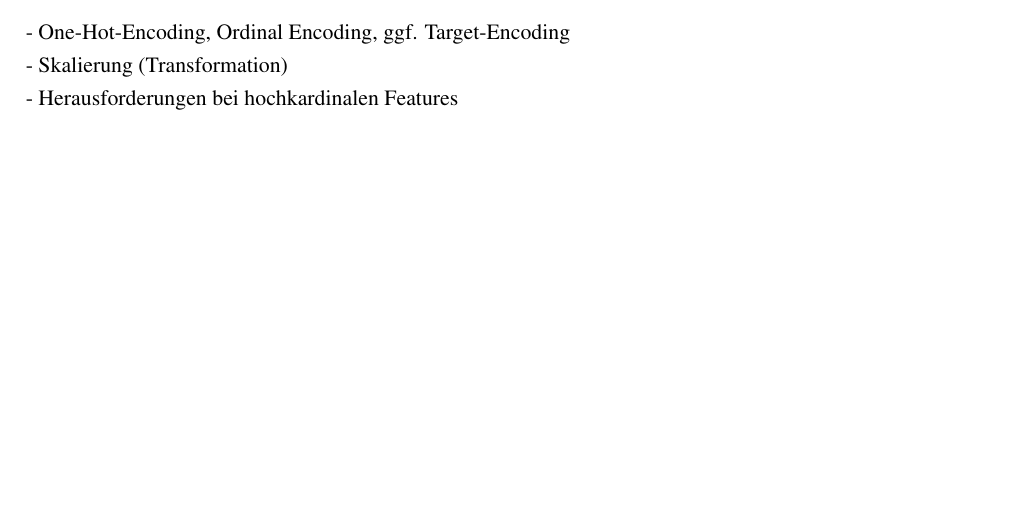
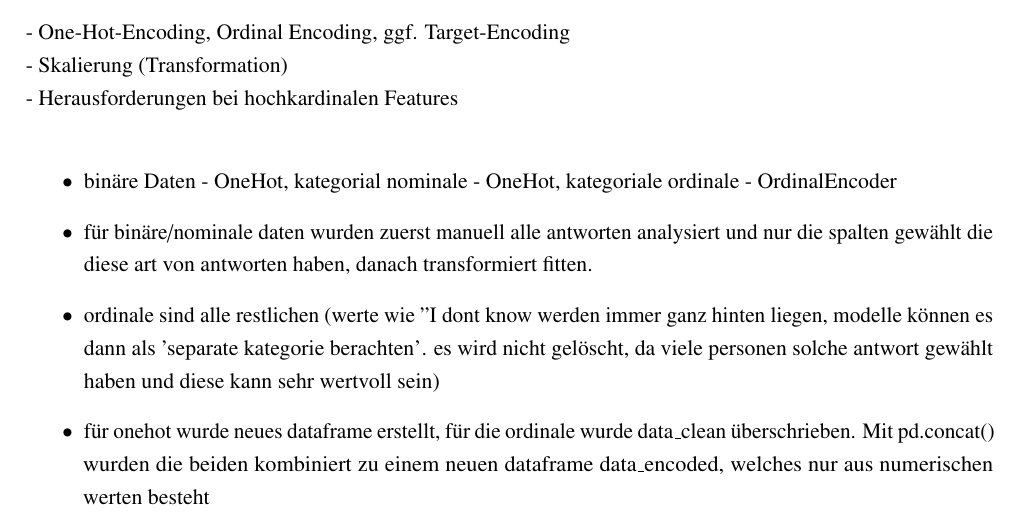
Before and after one commit to thedawid999/Health-Analysis, a LaTeX thesis (docs/00-Main.tex, which reads docs/020-Hauptteil.tex): part of page 10 of 15, cut so that both start at the same text, the shorter picture padded with empty space. Compiled offline with pdfLaTeX.

Commit message:
notes about Encoding

```diff
--- a/docs/020-Hauptteil.tex
+++ b/docs/020-Hauptteil.tex
@@ -112,7 +112,19 @@ usw. bis Community=7 und Other=99
 - One-Hot-Encoding, Ordinal Encoding, ggf. Target-Encoding\\
 - Skalierung (Transformation)\\
 - Herausforderungen bei hochkardinalen Features\\
-
+\begin{itemize}
+    \item binäre Daten - OneHot, kategorial nominale - OneHot, kategoriale ordinale -
+OrdinalEncoder
+    \item für binäre/nominale daten wurden zuerst manuell alle antworten analysiert
+und nur die spalten gewählt die diese art von antworten haben, danach transformiert
+fitten.
+    \item ordinale sind alle restlichen (werte wie "I dont know werden immer ganz hinten
+liegen, modelle können es dann als 'separate kategorie berachten'. es wird nicht gelöscht,
+da viele personen solche antwort gewählt haben und diese kann sehr wertvoll sein)
+    \item für onehot wurde neues dataframe erstellt, für die ordinale wurde data\_clean
+überschrieben. Mit pd.concat() wurden die beiden kombiniert zu einem neuen dataframe
+data\_encoded, welches nur aus numerischen werten besteht
+\end{itemize}
 
 
 \chapter{Feature Engineering}
```
Also changed, not shown: 2 other files.
